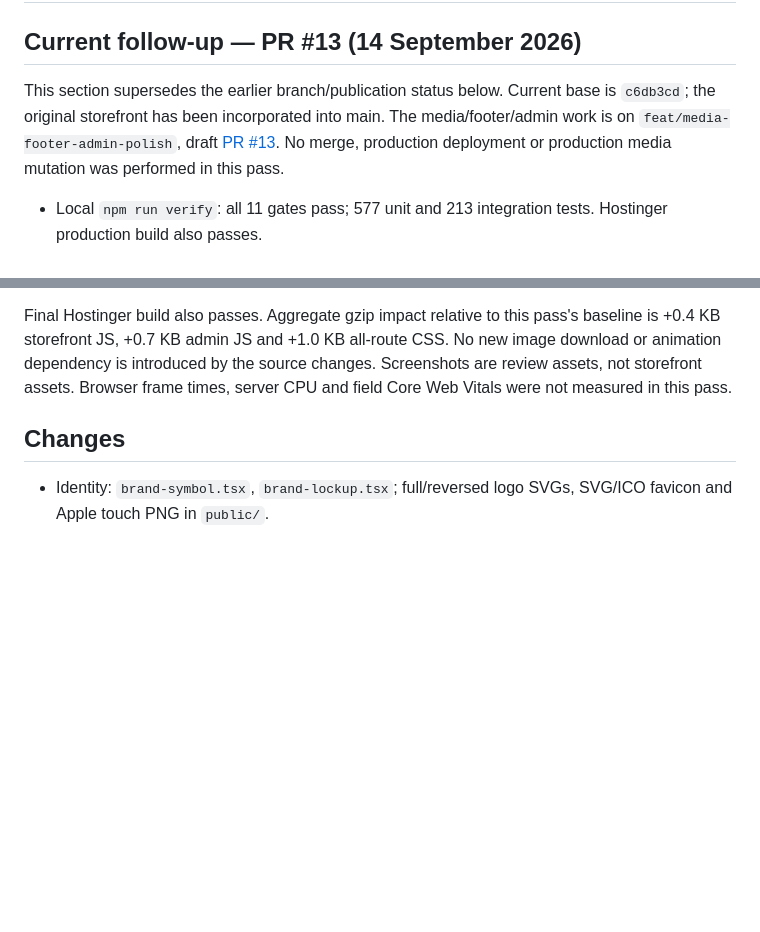
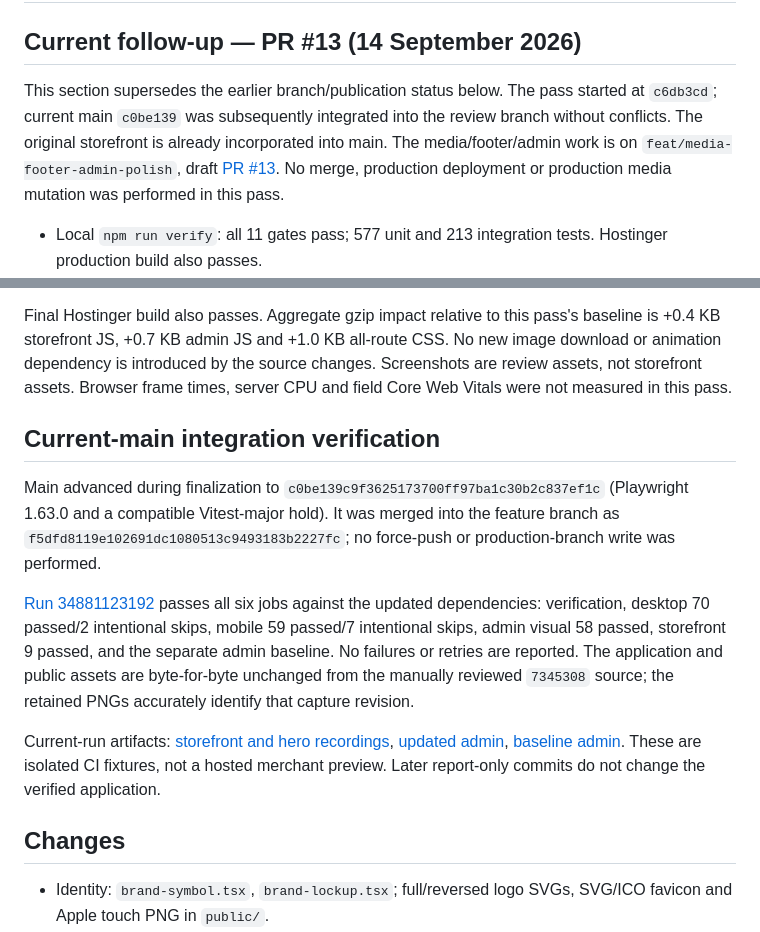
Before and after one commit to Toolstack7462/coversbymobilezamzam, a Markdown page: docs/frontend/acceptance.md, 2 parts joined by grey strips. Rendered like a GitHub page; blank space fills up the shorter version.

Commit message:
Record successful verification against current main

```diff
--- a/docs/frontend/acceptance.md
+++ b/docs/frontend/acceptance.md
@@ -2,7 +2,7 @@
 
 ## Current follow-up — PR #13 (14 September 2026)
 
-This section supersedes the earlier branch/publication status below. Current base is `c6db3cd`; the original storefront has been incorporated into main. The media/footer/admin work is on `feat/media-footer-admin-polish`, draft [PR #13](https://github.com/Toolstack7462/coversbymobilezamzam/pull/13). No merge, production deployment or production media mutation was performed in this pass.
+This section supersedes the earlier branch/publication status below. The pass started at `c6db3cd`; current main `c0be139` was subsequently integrated into the review branch without conflicts. The original storefront is already incorporated into main. The media/footer/admin work is on `feat/media-footer-admin-polish`, draft [PR #13](https://github.com/Toolstack7462/coversbymobilezamzam/pull/13). No merge, production deployment or production media mutation was performed in this pass.
 
 - Local `npm run verify`: all 11 gates pass; 577 unit and 213 integration tests. Hostinger production build also passes.
 - Worker build gzip totals: storefront JS 135.0 → 135.4 KB; admin JS 84.5 → 85.2 KB; all-route CSS 16.9 → 17.9 KB. Existing budgets pass without increases; these are aggregate build measurements, not page transfer size or field Core Web Vitals.
@@ -32,6 +32,14 @@ Six unretouched before/after PNGs are retained in [the review folder](evidence/m
 Full run artifacts (expire 28 September 2026): [storefront screenshots and recordings](https://github.com/Toolstack7462/coversbymobilezamzam/actions/runs/34879826419/artifacts/10363190437), [updated admin screenshots](https://github.com/Toolstack7462/coversbymobilezamzam/actions/runs/34879826419/artifacts/10363120468), [admin baseline](https://github.com/Toolstack7462/coversbymobilezamzam/actions/runs/34879826419/artifacts/10361444916). The existing hero animation is retained, with new interaction recordings in the storefront artifact. No hosted preview was deployed; production/merchant-media acceptance remains outstanding.
 
 Final Hostinger build also passes. Aggregate gzip impact relative to this pass's baseline is +0.4 KB storefront JS, +0.7 KB admin JS and +1.0 KB all-route CSS. No new image download or animation dependency is introduced by the source changes. Screenshots are review assets, not storefront assets. Browser frame times, server CPU and field Core Web Vitals were not measured in this pass.
+
+## Current-main integration verification
+
+Main advanced during finalization to `c0be139c9f3625173700ff97ba1c30b2c837ef1c` (Playwright 1.63.0 and a compatible Vitest-major hold). It was merged into the feature branch as `f5dfd8119e102691dc1080513c9493183b2227fc`; no force-push or production-branch write was performed.
+
+[Run 34881123192](https://github.com/Toolstack7462/coversbymobilezamzam/actions/runs/34881123192) passes all six jobs against the updated dependencies: verification, desktop 70 passed/2 intentional skips, mobile 59 passed/7 intentional skips, admin visual 58 passed, storefront 9 passed, and the separate admin baseline. No failures or retries are reported. The application and public assets are byte-for-byte unchanged from the manually reviewed `7345308` source; the retained PNGs accurately identify that capture revision.
+
+Current-run artifacts: [storefront and hero recordings](https://github.com/Toolstack7462/coversbymobilezamzam/actions/runs/34881123192/artifacts/10363127365), [updated admin](https://github.com/Toolstack7462/coversbymobilezamzam/actions/runs/34881123192/artifacts/10362313736), [baseline admin](https://github.com/Toolstack7462/coversbymobilezamzam/actions/runs/34881123192/artifacts/10363525130). These are isolated CI fixtures, not a hosted merchant preview. Later report-only commits do not change the verified application.
 
 ## Changes
 
```
Also changed, not shown: docs/frontend/visual-audit.md (+2 -0 lines), 1 other file.
